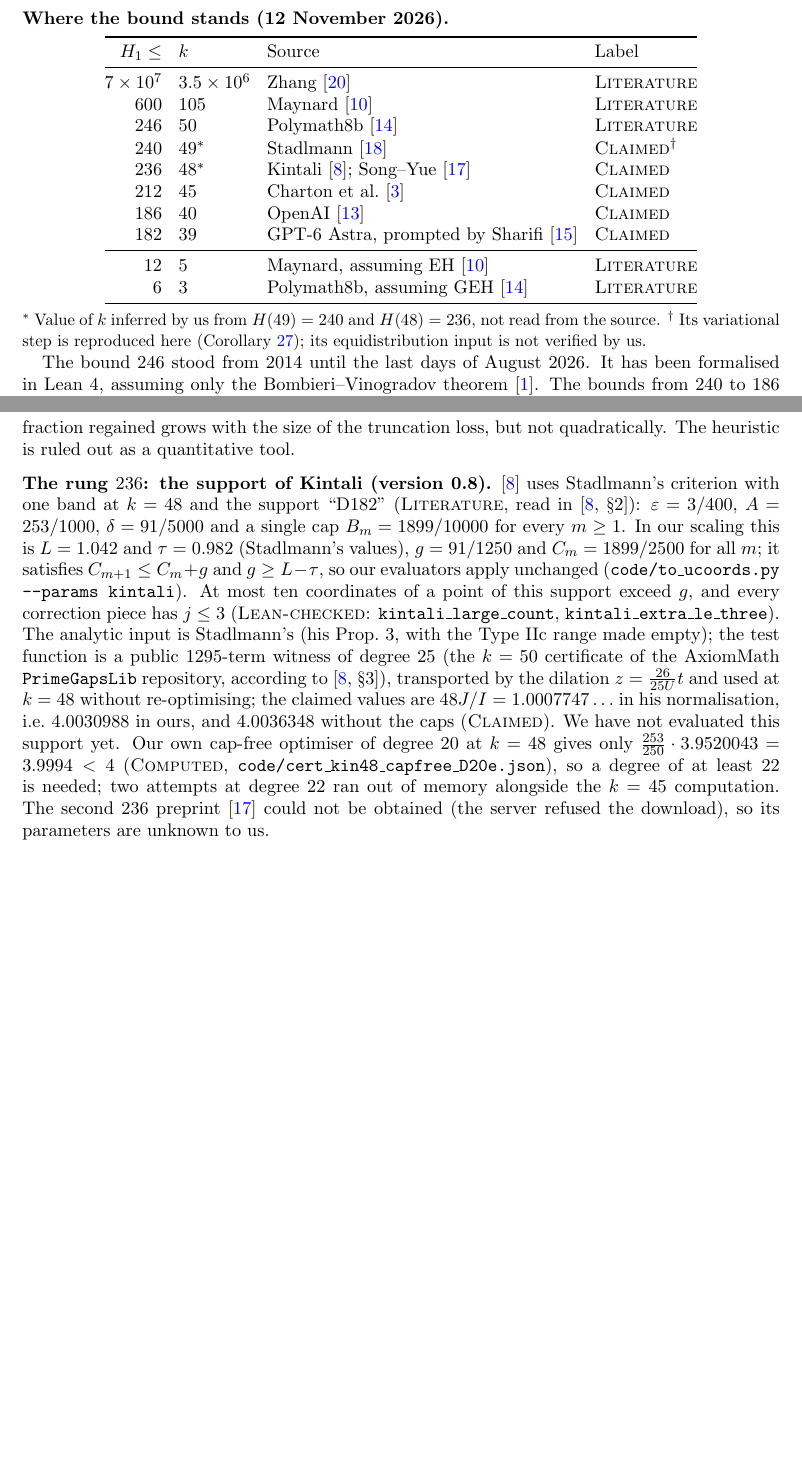
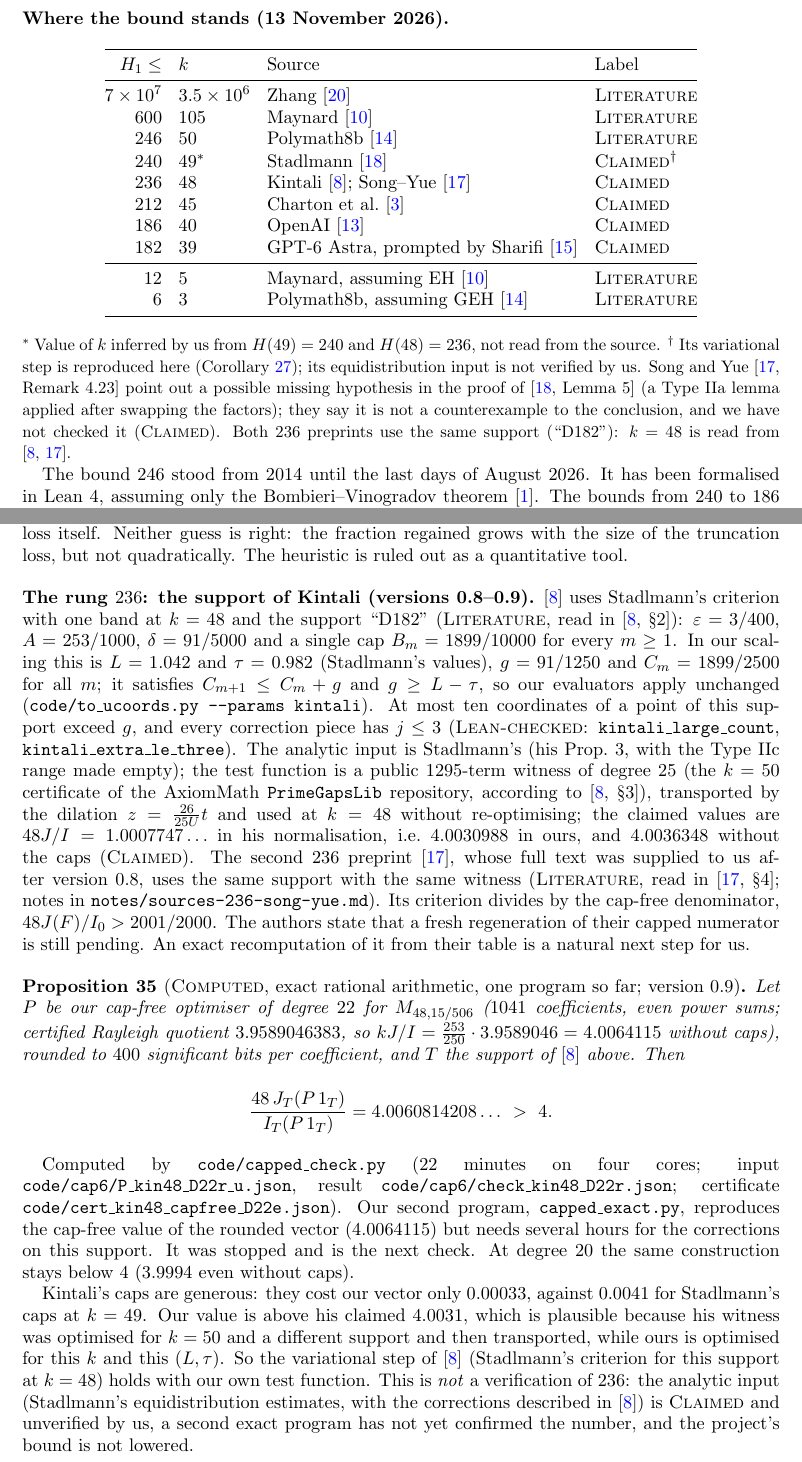
Before and after one commit to jerryckim16/twin-primes, a LaTeX paper (paper/main.tex): two parts of pages 2 and 19 of 21 before the commit and two parts of pages 2 and 19 of 22 after it, joined at a grey line, cut so that both start at the same text, the shorter picture padded with empty space. Compiled offline with pdfLaTeX.

Commit message:
Session 9: Lemma 9.1 ceiling 3.99 (re-certified, weights checked at a random point); failed prediction; Kintali's support 4.0061 > 4 with our own vector; paper v0.9
Co-Authored-By: Claude Opus 5.5 <noreply@anthropic.com>
Claude-Session: https://claude.ai/code/session_01V87vpowWEQQcUC4cjLDgA5

```diff
--- a/paper/main.tex
+++ b/paper/main.tex
@@ -79,7 +81,7 @@ be the least diameter $h_k-h_1$ of an admissible $k$-tuple. Then
 and $\DHL[2,2]$ applied to $\{0,2\}$ is the twin prime conjecture. All progress
 on $H_1$ since 2013 consists of proving $\DHL[k,2]$ for smaller $k$.
 
-\subsection*{Where the bound stands (12 November 2026)}
+\subsection*{Where the bound stands (13 November 2026)}
 
 \begin{center}
 \begin{tabular}{@{}rlll@{}}
@@ -101,7 +103,7 @@ $7\times10^7$ & $3.5\times10^6$ & Zhang \cite{Zha14} & \lbl{Literature}\\
 \end{tabular}
 \end{center}
 \noindent{\small $^{\ast}$ Value of $k$ inferred by us from $H(49)=240$ and $H(48)=236$, not read from the source.
-$^{\dagger}$ Its variational step is reproduced here (Corollary~\ref{cor:240}); its equidistribution input is not verified by us.}
+$^{\dagger}$ Its variational step is reproduced here (Corollary~\ref{cor:240}); its equidistribution input is not verified by us. Song and Yue \cite[Remark~4.23]{SY26} point out a possible missing hypothesis in the proof of \cite[Lemma~5]{Sta26} (a Type~IIa lemma applied after swapping the factors); they say it is not a counterexample to the conclusion, and we have not checked it (\lbl{Claimed}). Both $236$ preprints use the same support (``D182''): $k=48$ is read from \cite{Kin26,SY26}.}
 
 The bound $246$ stood from 2014 until the last days of August 2026. It has been
 formalised in Lean~4, assuming only the Bombieri--Vinogradov theorem
@@ -1356,7 +1360,7 @@ the truncation loss, but not quadratically. The heuristic is ruled out as a
 quantitative tool.
 \end{remark}
 
-\subsection*{The rung \texorpdfstring{$236$}{236}: the support of Kintali (version 0.8)}
+\subsection*{The rung \texorpdfstring{$236$}{236}: the support of Kintali (versions 0.8--0.9)}
 \cite{Kin26} uses Stadlmann's criterion with one band at $k=48$ and the
 support ``D182'' (\lbl{Literature}, read in \cite[\S2]{Kin26}):
 $\varepsilon=3/400$, $A=253/1000$, $\delta=91/5000$ and a single cap
@@ -1372,13 +1376,45 @@ $1295$-term witness of degree $25$ (the $k=50$ certificate of the AxiomMath
 \texttt{PrimeGapsLib} repository, according to \cite[\S3]{Kin26}), transported
 by the dilation $z=\frac{26}{25U}t$ and used at $k=48$ without re-optimising; the claimed values are
 $48J/I=1.0007747\ldots$ in his normalisation, i.e.\ $4.0030988$ in ours,
-and $4.0036348$ without the caps (\lbl{Claimed}). We have not evaluated this
-support yet. Our own cap-free optimiser of degree~$20$ at $k=48$ gives only
-$\frac{253}{250}\cdot3.9520043=3.9994<4$ (\lbl{Computed},
-\texttt{code/cert\_kin48\_capfree\_D20e.json}), so a degree of at least $22$ is
-needed; two attempts at degree $22$ ran out of memory alongside the $k=45$
-computation. The second $236$ preprint \cite{SY26} could not be obtained
-(the server refused the download), so its parameters are unknown to us.
+and $4.0036348$ without the caps (\lbl{Claimed}). The second $236$
+preprint \cite{SY26}, whose full text was supplied to us after version~0.8,
+uses the same support with the same witness (\lbl{Literature}, read in
+\cite[\S4]{SY26}; notes in \texttt{notes/}\allowbreak\texttt{sources-236-song-yue.md}).
+Its criterion divides by the cap-free denominator, $48J(F)/I_0>2001/2000$.
+The authors state that a fresh regeneration of their capped numerator is
+still pending. An exact recomputation of it from their table is a natural
+next step for us.
+
+\begin{proposition}[\lbl{Computed}, exact rational arithmetic, one program so far; version 0.9]\label{prop:kin-capped}
+Let $P$ be our cap-free optimiser of degree $22$ for $M_{48,15/506}$ ($1041$
+coefficients, even power sums; certified Rayleigh quotient $3.9589046383$, so
+$kJ/I=\frac{253}{250}\cdot3.9589046=4.0064115$ without caps), rounded to
+$400$ significant bits per coefficient, and $T$ the support of \cite{Kin26}
+above. Then
+\[
+\frac{48\,J_T(P\,1_T)}{I_T(P\,1_T)}=4.0060814208\ldots\ >\ 4 .
+\]
+\end{proposition}
+\begin{sloppypar}
+Computed by \texttt{code/capped\_check.py} ($22$ minutes on four cores; input
+\texttt{code/cap6/P\_kin48\_D22r\_u.json}, result
+\texttt{code/cap6/check\_kin48\_D22r.json}; certificate
+\texttt{code/cert\_kin48\_capfree\_D22e.json}). Our second program, \texttt{capped\_exact.py}, reproduces the
+cap-free value of the rounded vector ($4.0064115$) but needs several hours
+for the corrections on this support. It was stopped and is the next check.
+At degree $20$ the
+same construction stays below $4$ ($3.9994$ even without caps).
+\end{sloppypar}
+Kintali's caps are generous: they cost our vector only $0.00033$, against
+$0.0041$ for Stadlmann's caps at $k=49$. Our value is above his claimed
+$4.0031$, which is plausible because his witness was optimised for $k=50$
+and a different support and then transported, while ours is optimised for
+this $k$ and this $(L,\tau)$. So the variational step of \cite{Kin26}
+(Stadlmann's criterion for this support at $k=48$) holds with our own test
+function. This is \emph{not} a verification of $236$: the analytic input
+(Stadlmann's equidistribution estimates, with the corrections described in
+\cite{Kin26}) is \lbl{Claimed} and unverified by us, a second exact program
+has not yet confirmed the number, and the project's bound is not lowered.
 
 \subsection*{A floor for one-band hybrid supports (our own)}
 Polymath8b's $\varepsilon$-simplex is the case $A_1=1/4$ without caps, so the
```
Also changed, not shown: STATE.md (+10 -1 lines), log/research-log.md (+15 -0 lines), README.md, docs/twin-primes-paper.pdf, paper/main.tex (19 more changed lines), 4 other files.
